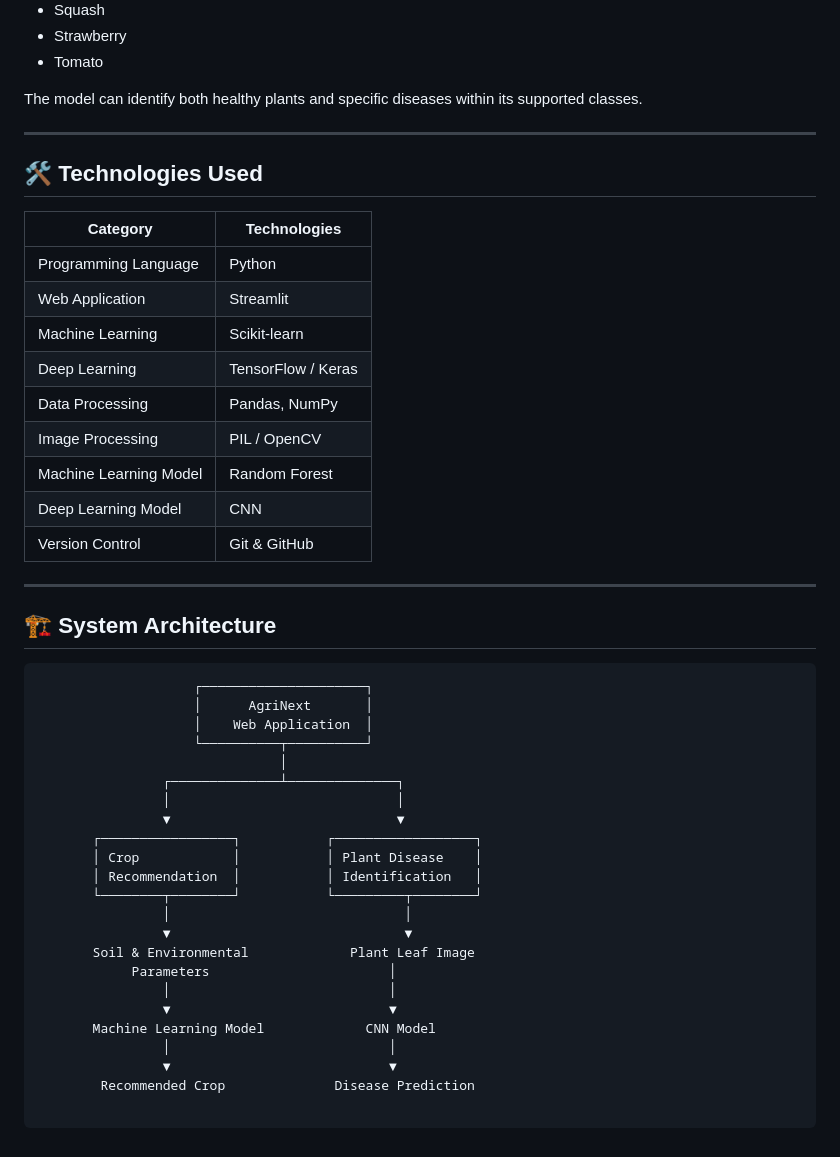
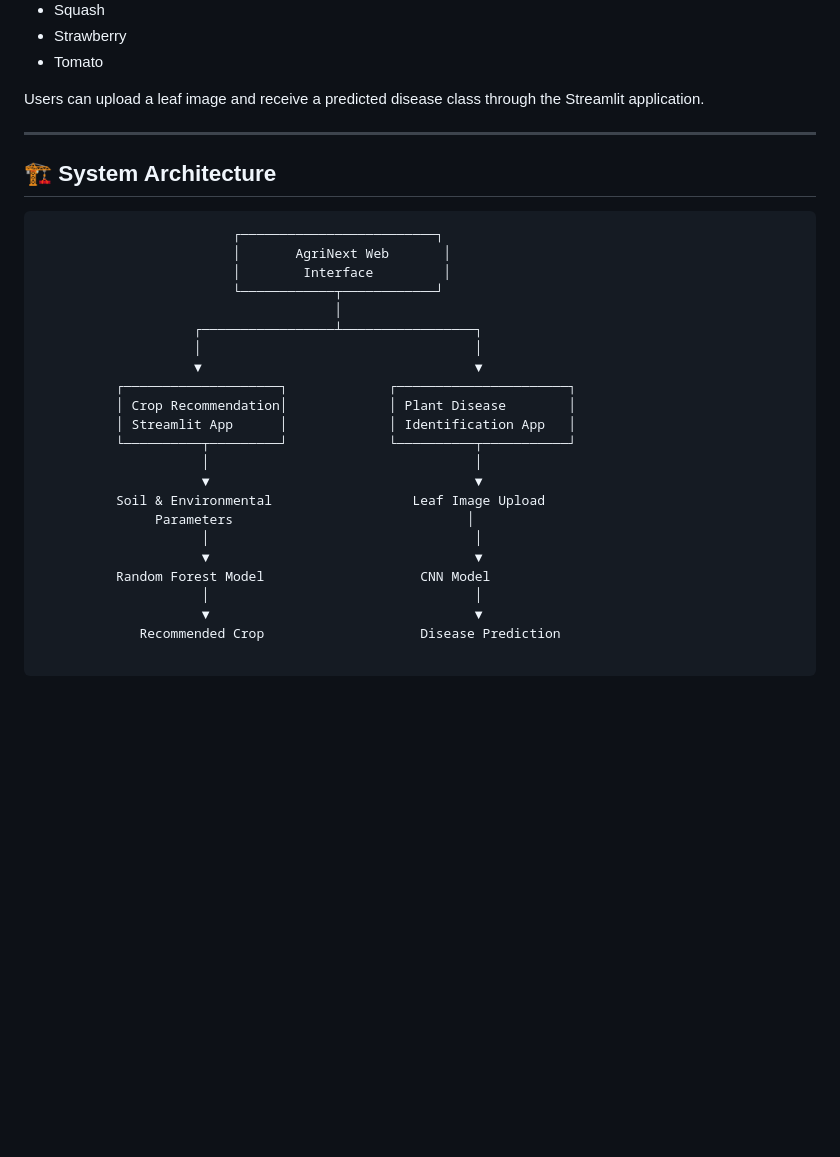
Before and after one commit to Sharath-SP/AgriNext, a Markdown page: README.md, the part around one of its changes. Rendered like a GitHub page; blank space fills up the shorter version.

````diff
--- a/README.md
+++ b/README.md
@@ -64,48 +72,32 @@ The model is trained for **38 disease classes across multiple crops**, including
 - Strawberry
 - Tomato
 
-The model can identify both healthy plants and specific diseases within its supported classes.
-
----
-
-## 🛠️ Technologies Used
-
-| Category | Technologies |
-|---|---|
-| Programming Language | Python |
-| Web Application | Streamlit |
-| Machine Learning | Scikit-learn |
-| Deep Learning | TensorFlow / Keras |
-| Data Processing | Pandas, NumPy |
-| Image Processing | PIL / OpenCV |
-| Machine Learning Model | Random Forest |
-| Deep Learning Model | CNN |
-| Version Control | Git & GitHub |
+Users can upload a leaf image and receive a predicted disease class through the Streamlit application.
 
 ---
 
 ## 🏗️ System Architecture
 
 ```text
-                    ┌─────────────────────┐
-                    │      AgriNext       │
-                    │    Web Application  │
-                    └──────────┬──────────┘
-                               │
-                ┌──────────────┴──────────────┐
-                │                             │
-                ▼                             ▼
-       ┌─────────────────┐           ┌──────────────────┐
-       │ Crop            │           │ Plant Disease    │
-       │ Recommendation  │           │ Identification   │
-       └────────┬────────┘           └─────────┬────────┘
-                │                              │
-                ▼                              ▼
-       Soil & Environmental             Plant Leaf Image
-            Parameters                       │
-                │                            │
-                ▼                            ▼
-       Machine Learning Model             CNN Model
-                │                            │
-                ▼                            ▼
-        Recommended Crop              Disease Prediction
+                         ┌─────────────────────────┐
+                         │       AgriNext Web       │
+                         │        Interface         │
+                         └────────────┬────────────┘
+                                      │
+                    ┌─────────────────┴─────────────────┐
+                    │                                   │
+                    ▼                                   ▼
+          ┌────────────────────┐             ┌──────────────────────┐
+          │ Crop Recommendation│             │ Plant Disease        │
+          │ Streamlit App      │             │ Identification App   │
+          └──────────┬─────────┘             └──────────┬───────────┘
+                     │                                  │
+                     ▼                                  ▼
+          Soil & Environmental                  Leaf Image Upload
+               Parameters                              │
+                     │                                  │
+                     ▼                                  ▼
+          Random Forest Model                    CNN Model
+                     │                                  │
+                     ▼                                  ▼
+             Recommended Crop                    Disease Prediction
````
Also changed, not shown: other parts of README.md (+26 -18 lines).
